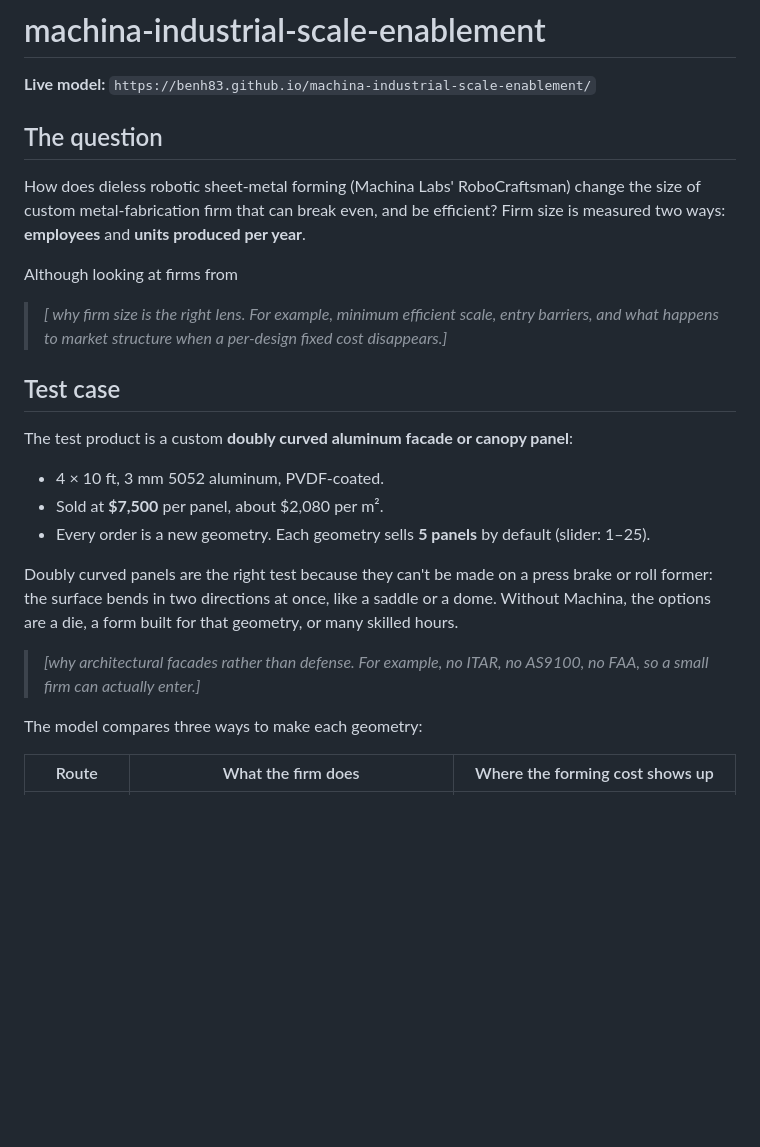
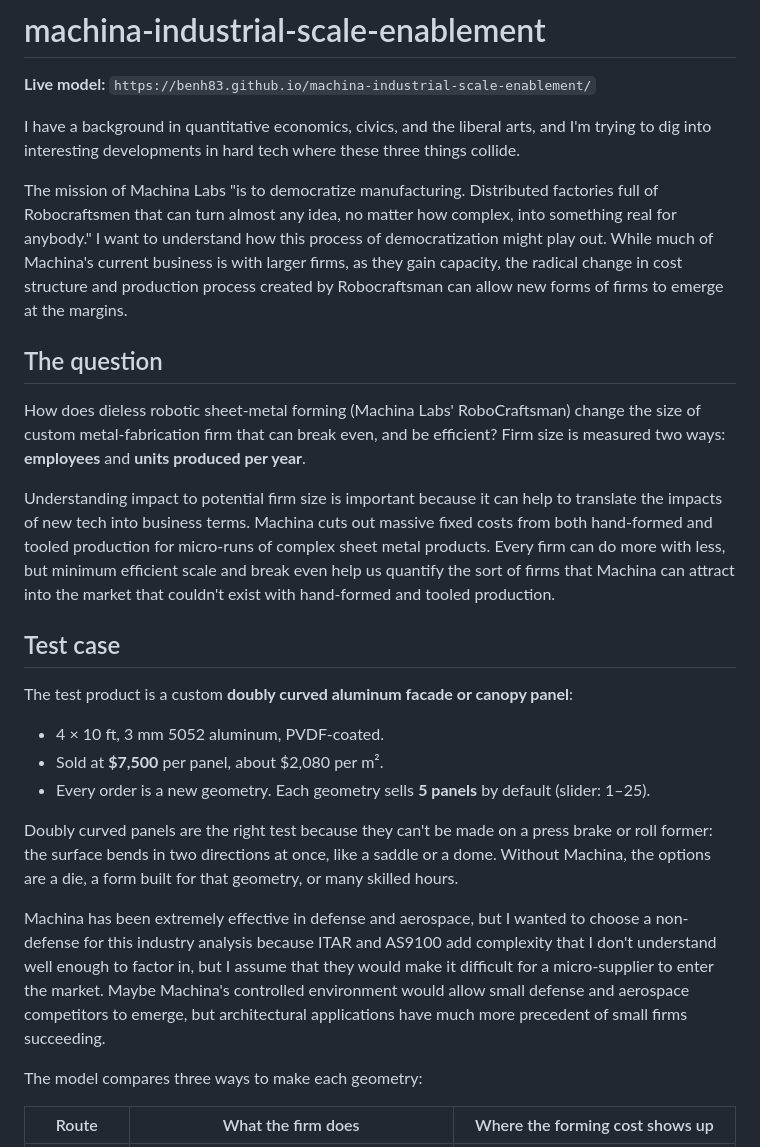
Before and after one commit to Benh83/die-vs-dieless-manufacturing, a Markdown page: README.md, the part around the change. Rendered like a GitHub page; blank space fills up the shorter version.

```diff
--- a/README.md
+++ b/README.md
@@ -2,13 +2,15 @@
 
 **Live model:** `https://benh83.github.io/machina-industrial-scale-enablement/`
 
+I have a background in quantitative economics, civics, and the liberal arts, and I'm trying to dig into interesting developments in hard tech where these three things collide.
+
+The mission of Machina Labs "is to democratize manufacturing. Distributed factories full of Robocraftsmen that can turn almost any idea, no matter how complex, into something real for anybody." I want to understand how this process of democratization might play out. While much of Machina's current business is with larger firms, as they gain capacity, the radical change in cost structure and production process created by Robocraftsman can allow new forms of firms to emerge at the margins.
 
 ## The question
 
 How does dieless robotic sheet-metal forming (Machina Labs' RoboCraftsman) change the size of custom metal-fabrication firm that can break even, and be efficient? Firm size is measured two ways: **employees** and **units produced per year**.
 
-Although looking at firms from
-> _[ why firm size is the right lens. For example, minimum efficient scale, entry barriers, and what happens to market structure when a per-design fixed cost disappears.]_
+Understanding impact to potential firm size is important because it can help to translate the impacts of new tech into business terms. Machina cuts out massive fixed costs from both hand-formed and tooled production for micro-runs of complex sheet metal products. Every firm can do more with less, but minimum efficient scale and break even help us quantify the sort of firms that Machina can attract into the market that couldn't exist with hand-formed and tooled production.
 
 ## Test case
 
@@ -20,7 +22,7 @@ The test product is a custom **doubly curved aluminum facade or canopy panel**:
 
 Doubly curved panels are the right test because they can't be made on a press brake or roll former: the surface bends in two directions at once, like a saddle or a dome. Without Machina, the options are a die, a form built for that geometry, or many skilled hours.
 
-> _[why architectural facades rather than defense. For example, no ITAR, no AS9100, no FAA, so a small firm can actually enter.]_
+Machina has been extremely effective in defense and aerospace, but I wanted to choose a non-defense for this industry analysis because ITAR and AS9100 add complexity that I don't understand well enough to factor in, but I assume that they would make it difficult for a micro-supplier to enter the market. Maybe Machina's controlled environment would allow small defense and aerospace competitors to emerge, but architectural applications have much more precedent of small firms succeeding.
 
 The model compares three ways to make each geometry:
 
```
